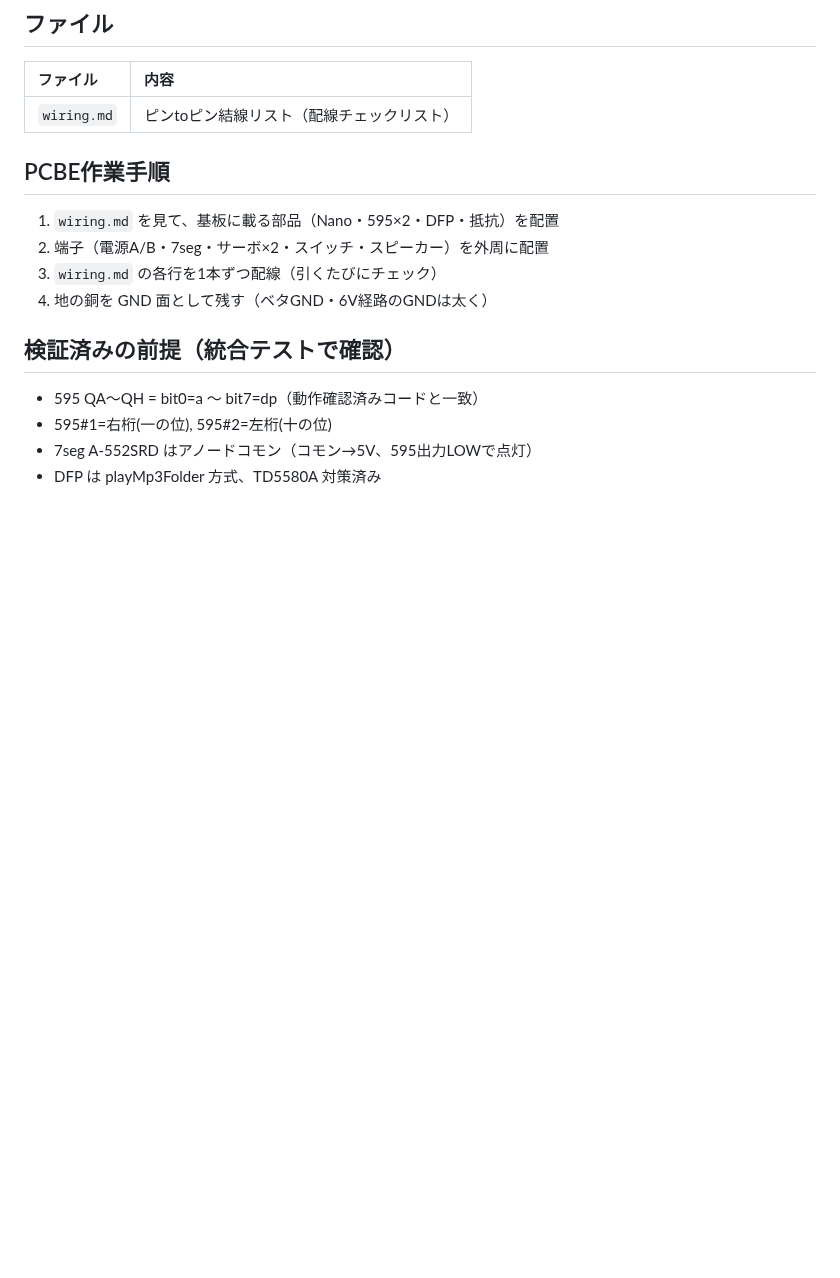
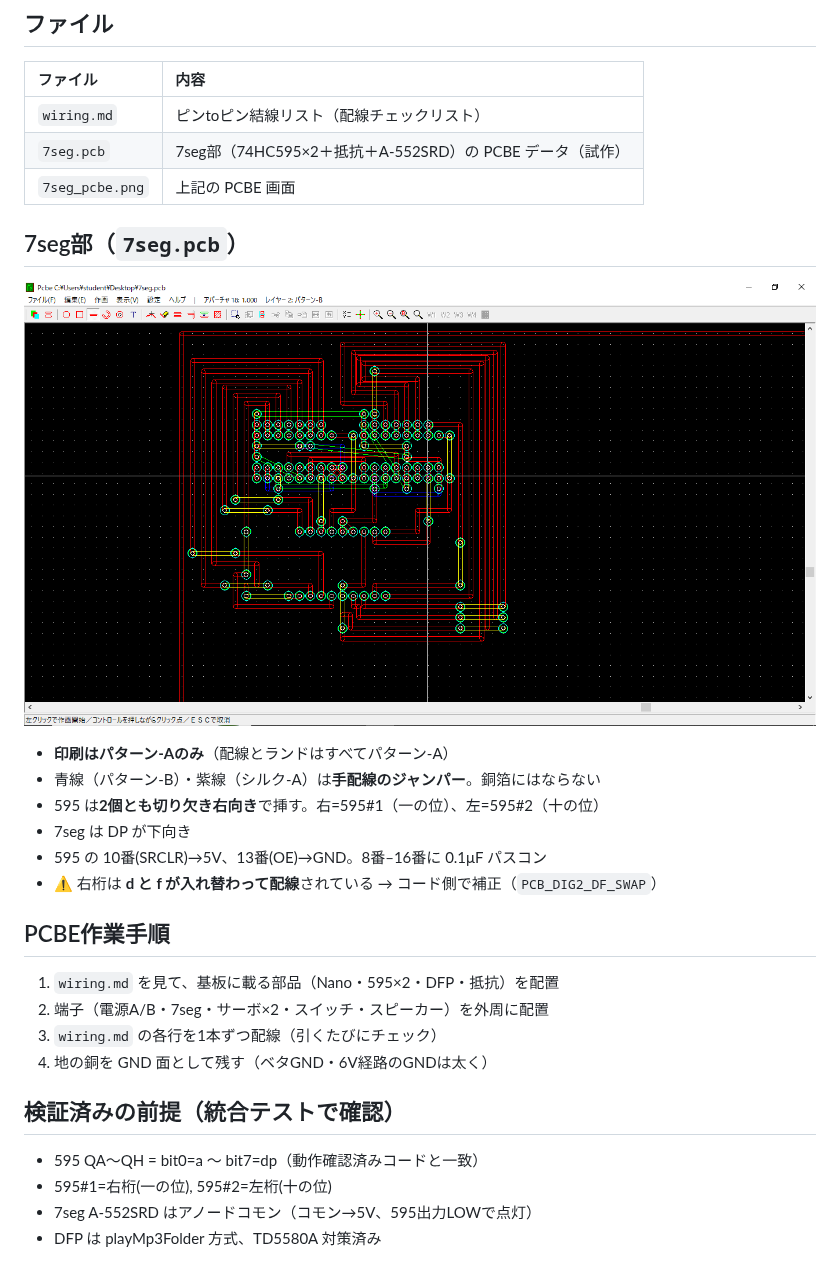
Before and after one commit to warasugitewara/useless-box, a Markdown page: pcb/README.md, the part around the change. Rendered like a GitHub page; pictures changed too: pcb/7seg_pcbe.png (added); blank space fills up the shorter version.

Commit message:
pcb: 7seg部のPCBEデータとスクショを追加
ランドをパターン-Aへ移し、パターン-Aのみの印刷で配線とランドが出るようにした。
右桁のd/f入れ替わりはコード側で補正する旨をREADMEに記載。

Co-Authored-By: Claude Opus 5.5 <noreply@anthropic.com>
Claude-Session: https://claude.ai/code/session_01Jaa4paeMSwMYfPyVRtzEsk

```diff
--- a/pcb/README.md
+++ b/pcb/README.md
@@ -60,6 +60,19 @@ Nano・74HC595×2・DFPlayer・抵抗を載せ、サーボ/スイッチ/7seg/電
 | ファイル | 内容 |
 |:---------|:-----|
 | `wiring.md` | ピンtoピン結線リスト（配線チェックリスト） |
+| `7seg.pcb` | 7seg部（74HC595×2＋抵抗＋A-552SRD）の PCBE データ（試作） |
+| `7seg_pcbe.png` | 上記の PCBE 画面 |
+
+## 7seg部（`7seg.pcb`）
+
+![7seg部のPCBE画面](7seg_pcbe.png)
+
+- **印刷はパターン-Aのみ**（配線とランドはすべてパターン-A）
+- 青線（パターン-B）・紫線（シルク-A）は**手配線のジャンパー**。銅箔にはならない
+- 595 は**2個とも切り欠き右向き**で挿す。右=595#1（一の位）、左=595#2（十の位）
+- 7seg は DP が下向き
+- 595 の 10番(SRCLR)→5V、13番(OE)→GND。8番–16番に 0.1μF パスコン
+- ⚠️ 右桁は **d と f が入れ替わって配線**されている → コード側で補正（`PCB_DIG2_DF_SWAP`）
 
 ## PCBE作業手順
 
```
Also changed, not shown: 1 other file.
